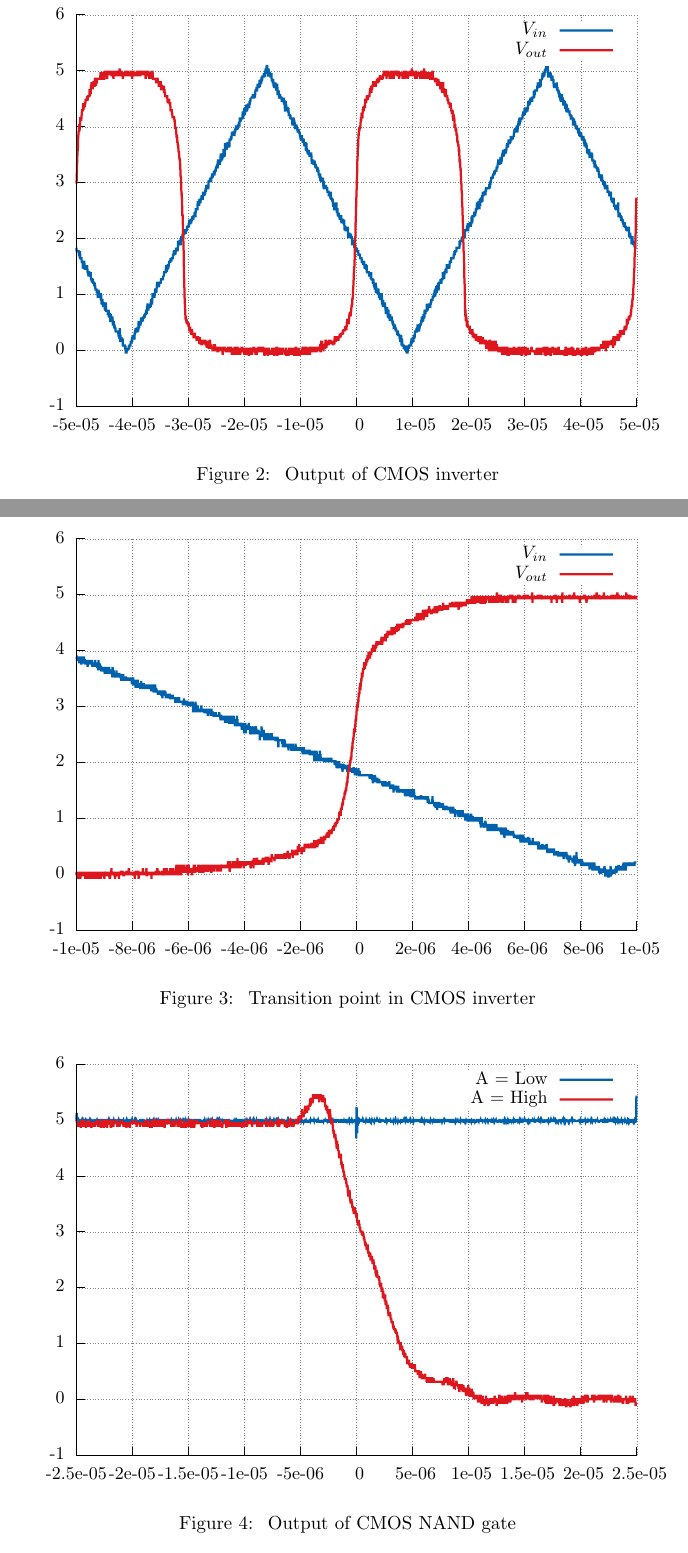
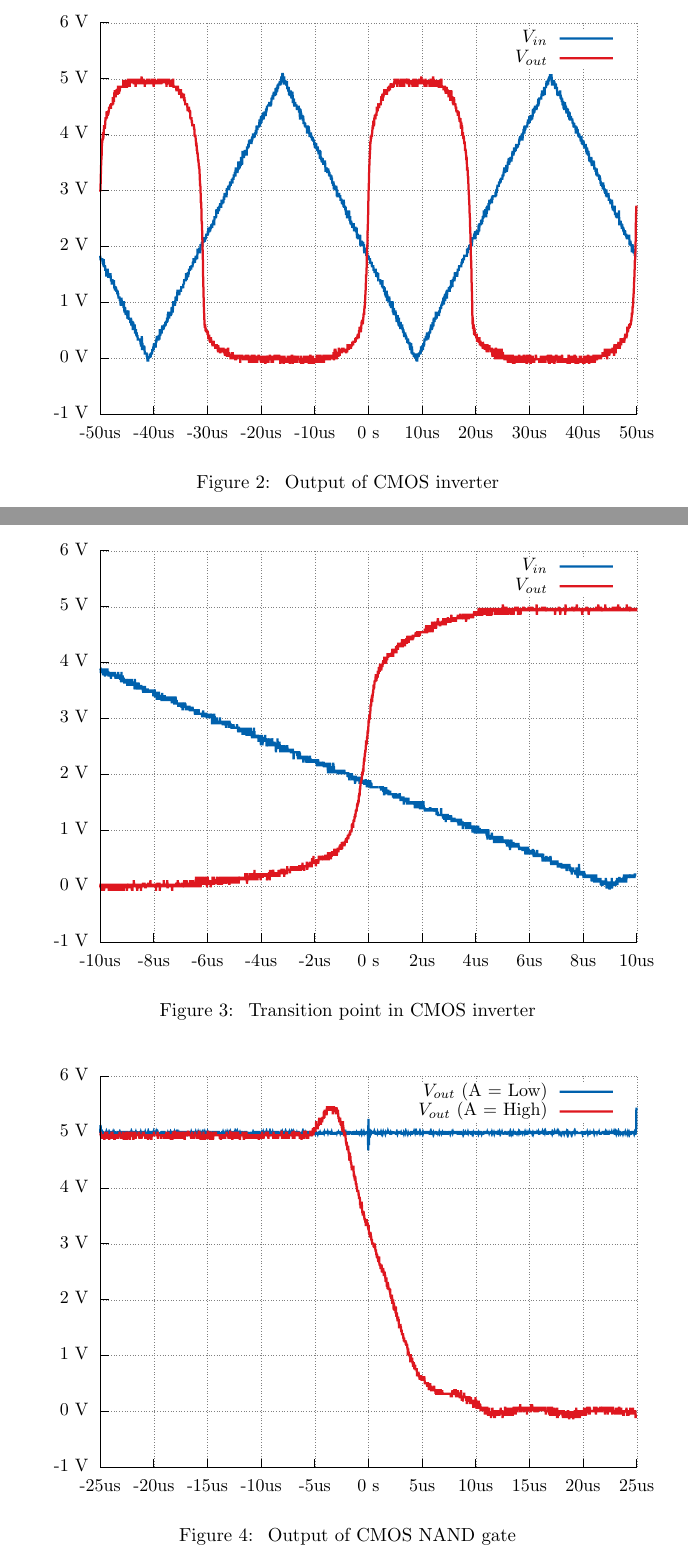
Before and after one commit to charlespittman/massive-ironman, a LaTeX document (school/elec_313/lab5/tex/report.tex, which reads school/elec_313/lab5/tex/data1.tex, school/elec_313/lab5/tex/data2.tex, school/elec_313/lab5/tex/data4.tex): two parts of pages 5 and 6 of 7, joined at a grey line, cut so that both start at the same text. Compiled offline with pdfLaTeX.

Commit message:
Fixing X-axis of graphs.  More rewrites

```diff
--- a/school/elec_313/lab5/tex/data1.tex
+++ b/school/elec_313/lab5/tex/data1.tex
@@ -75,43 +75,43 @@
   \begin{picture}(7200.00,5040.00)%
     \gplgaddtomacro\gplbacktext{%
       \csname LTb\endcsname%
-      \put(462,440){\makebox(0,0)[r]{\strut{}-1}}%
+      \put(726,440){\makebox(0,0)[r]{\strut{}-1 V}}%
       \csname LTb\endcsname%
-      \put(462,1059){\makebox(0,0)[r]{\strut{} 0}}%
+      \put(726,1059){\makebox(0,0)[r]{\strut{}0 V}}%
       \csname LTb\endcsname%
-      \put(462,1679){\makebox(0,0)[r]{\strut{} 1}}%
+      \put(726,1679){\makebox(0,0)[r]{\strut{}1 V}}%
       \csname LTb\endcsname%
-      \put(462,2298){\makebox(0,0)[r]{\strut{} 2}}%
+      \put(726,2298){\makebox(0,0)[r]{\strut{}2 V}}%
       \csname LTb\endcsname%
-      \put(462,2917){\makebox(0,0)[r]{\strut{} 3}}%
+      \put(726,2917){\makebox(0,0)[r]{\strut{}3 V}}%
       \csname LTb\endcsname%
-      \put(462,3536){\makebox(0,0)[r]{\strut{} 4}}%
+      \put(726,3536){\makebox(0,0)[r]{\strut{}4 V}}%
       \csname LTb\endcsname%
-      \put(462,4156){\makebox(0,0)[r]{\strut{} 5}}%
+      \put(726,4156){\makebox(0,0)[r]{\strut{}5 V}}%
       \csname LTb\endcsname%
-      \put(462,4775){\makebox(0,0)[r]{\strut{} 6}}%
+      \put(726,4775){\makebox(0,0)[r]{\strut{}6 V}}%
       \csname LTb\endcsname%
-      \put(594,220){\makebox(0,0){\strut{}-5e-05}}%
+      \put(858,220){\makebox(0,0){\strut{}-50us}}%
       \csname LTb\endcsname%
-      \put(1215,220){\makebox(0,0){\strut{}-4e-05}}%
+      \put(1453,220){\makebox(0,0){\strut{}-40us}}%
       \csname LTb\endcsname%
-      \put(1836,220){\makebox(0,0){\strut{}-3e-05}}%
+      \put(2047,220){\makebox(0,0){\strut{}-30us}}%
       \csname LTb\endcsname%
-      \put(2457,220){\makebox(0,0){\strut{}-2e-05}}%
+      \put(2642,220){\makebox(0,0){\strut{}-20us}}%
       \csname LTb\endcsname%
-      \put(3078,220){\makebox(0,0){\strut{}-1e-05}}%
+      \put(3236,220){\makebox(0,0){\strut{}-10us}}%
       \csname LTb\endcsname%
-      \put(3699,220){\makebox(0,0){\strut{} 0}}%
+      \put(3830,220){\makebox(0,0){\strut{}0 s}}%
       \csname LTb\endcsname%
-      \put(4319,220){\makebox(0,0){\strut{} 1e-05}}%
+      \put(4425,220){\makebox(0,0){\strut{}10us}}%
       \csname LTb\endcsname%
-      \put(4940,220){\makebox(0,0){\strut{} 2e-05}}%
+      \put(5020,220){\makebox(0,0){\strut{}20us}}%
       \csname LTb\endcsname%
-      \put(5561,220){\makebox(0,0){\strut{} 3e-05}}%
+      \put(5614,220){\makebox(0,0){\strut{}30us}}%
       \csname LTb\endcsname%
-      \put(6182,220){\makebox(0,0){\strut{} 4e-05}}%
+      \put(6208,220){\makebox(0,0){\strut{}40us}}%
       \csname LTb\endcsname%
-      \put(6803,220){\makebox(0,0){\strut{} 5e-05}}%
+      \put(6803,220){\makebox(0,0){\strut{}50us}}%
     }%
     \gplgaddtomacro\gplfronttext{%
       \csname LTb\endcsname%
--- a/school/elec_313/lab5/tex/data2.tex
+++ b/school/elec_313/lab5/tex/data2.tex
@@ -75,43 +75,43 @@
   \begin{picture}(7200.00,5040.00)%
     \gplgaddtomacro\gplbacktext{%
       \csname LTb\endcsname%
-      \put(462,440){\makebox(0,0)[r]{\strut{}-1}}%
+      \put(726,440){\makebox(0,0)[r]{\strut{}-1 V}}%
       \csname LTb\endcsname%
-      \put(462,1059){\makebox(0,0)[r]{\strut{} 0}}%
+      \put(726,1059){\makebox(0,0)[r]{\strut{}0 V}}%
       \csname LTb\endcsname%
-      \put(462,1679){\makebox(0,0)[r]{\strut{} 1}}%
+      \put(726,1679){\makebox(0,0)[r]{\strut{}1 V}}%
       \csname LTb\endcsname%
-      \put(462,2298){\makebox(0,0)[r]{\strut{} 2}}%
+      \put(726,2298){\makebox(0,0)[r]{\strut{}2 V}}%
       \csname LTb\endcsname%
-      \put(462,2917){\makebox(0,0)[r]{\strut{} 3}}%
+      \put(726,2917){\makebox(0,0)[r]{\strut{}3 V}}%
       \csname LTb\endcsname%
-      \put(462,3536){\makebox(0,0)[r]{\strut{} 4}}%
+      \put(726,3536){\makebox(0,0)[r]{\strut{}4 V}}%
       \csname LTb\endcsname%
-      \put(462,4156){\makebox(0,0)[r]{\strut{} 5}}%
+      \put(726,4156){\makebox(0,0)[r]{\strut{}5 V}}%
       \csname LTb\endcsname%
-      \put(462,4775){\makebox(0,0)[r]{\strut{} 6}}%
+      \put(726,4775){\makebox(0,0)[r]{\strut{}6 V}}%
       \csname LTb\endcsname%
-      \put(594,220){\makebox(0,0){\strut{}-1e-05}}%
+      \put(858,220){\makebox(0,0){\strut{}-10us}}%
       \csname LTb\endcsname%
-      \put(1215,220){\makebox(0,0){\strut{}-8e-06}}%
+      \put(1453,220){\makebox(0,0){\strut{}-8us}}%
       \csname LTb\endcsname%
-      \put(1836,220){\makebox(0,0){\strut{}-6e-06}}%
+      \put(2047,220){\makebox(0,0){\strut{}-6us}}%
       \csname LTb\endcsname%
-      \put(2457,220){\makebox(0,0){\strut{}-4e-06}}%
+      \put(2642,220){\makebox(0,0){\strut{}-4us}}%
       \csname LTb\endcsname%
-      \put(3078,220){\makebox(0,0){\strut{}-2e-06}}%
+      \put(3236,220){\makebox(0,0){\strut{}-2us}}%
       \csname LTb\endcsname%
-      \put(3699,220){\makebox(0,0){\strut{} 0}}%
+      \put(3831,220){\makebox(0,0){\strut{}0 s}}%
       \csname LTb\endcsname%
-      \put(4319,220){\makebox(0,0){\strut{} 2e-06}}%
+      \put(4425,220){\makebox(0,0){\strut{}2us}}%
       \csname LTb\endcsname%
-      \put(4940,220){\makebox(0,0){\strut{} 4e-06}}%
+      \put(5020,220){\makebox(0,0){\strut{}4us}}%
       \csname LTb\endcsname%
-      \put(5561,220){\makebox(0,0){\strut{} 6e-06}}%
+      \put(5614,220){\makebox(0,0){\strut{}6us}}%
       \csname LTb\endcsname%
-      \put(6182,220){\makebox(0,0){\strut{} 8e-06}}%
+      \put(6209,220){\makebox(0,0){\strut{}8us}}%
       \csname LTb\endcsname%
-      \put(6803,220){\makebox(0,0){\strut{} 1e-05}}%
+      \put(6803,220){\makebox(0,0){\strut{}10us}}%
     }%
     \gplgaddtomacro\gplfronttext{%
       \csname LTb\endcsname%
--- a/school/elec_313/lab5/tex/data4.tex
+++ b/school/elec_313/lab5/tex/data4.tex
@@ -75,49 +75,49 @@
   \begin{picture}(7200.00,5040.00)%
     \gplgaddtomacro\gplbacktext{%
       \csname LTb\endcsname%
-      \put(462,440){\makebox(0,0)[r]{\strut{}-1}}%
+      \put(726,440){\makebox(0,0)[r]{\strut{}-1 V}}%
       \csname LTb\endcsname%
-      \put(462,1059){\makebox(0,0)[r]{\strut{} 0}}%
+      \put(726,1059){\makebox(0,0)[r]{\strut{}0 V}}%
       \csname LTb\endcsname%
-      \put(462,1679){\makebox(0,0)[r]{\strut{} 1}}%
+      \put(726,1679){\makebox(0,0)[r]{\strut{}1 V}}%
       \csname LTb\endcsname%
-      \put(462,2298){\makebox(0,0)[r]{\strut{} 2}}%
+      \put(726,2298){\makebox(0,0)[r]{\strut{}2 V}}%
       \csname LTb\endcsname%
-      \put(462,2917){\makebox(0,0)[r]{\strut{} 3}}%
+      \put(726,2917){\makebox(0,0)[r]{\strut{}3 V}}%
       \csname LTb\endcsname%
-      \put(462,3536){\makebox(0,0)[r]{\strut{} 4}}%
+      \put(726,3536){\makebox(0,0)[r]{\strut{}4 V}}%
       \csname LTb\endcsname%
-      \put(462,4156){\makebox(0,0)[r]{\strut{} 5}}%
+      \put(726,4156){\makebox(0,0)[r]{\strut{}5 V}}%
       \csname LTb\endcsname%
-      \put(462,4775){\makebox(0,0)[r]{\strut{} 6}}%
+      \put(726,4775){\makebox(0,0)[r]{\strut{}6 V}}%
       \csname LTb\endcsname%
-      \put(594,220){\makebox(0,0){\strut{}-2.5e-05}}%
+      \put(858,220){\makebox(0,0){\strut{}-25us}}%
       \csname LTb\endcsname%
-      \put(1215,220){\makebox(0,0){\strut{}-2e-05}}%
+      \put(1453,220){\makebox(0,0){\strut{}-20us}}%
       \csname LTb\endcsname%
-      \put(1836,220){\makebox(0,0){\strut{}-1.5e-05}}%
+      \put(2047,220){\makebox(0,0){\strut{}-15us}}%
       \csname LTb\endcsname%
-      \put(2457,220){\makebox(0,0){\strut{}-1e-05}}%
+      \put(2642,220){\makebox(0,0){\strut{}-10us}}%
       \csname LTb\endcsname%
-      \put(3078,220){\makebox(0,0){\strut{}-5e-06}}%
+      \put(3236,220){\makebox(0,0){\strut{}-5us}}%
       \csname LTb\endcsname%
-      \put(3699,220){\makebox(0,0){\strut{} 0}}%
+      \put(3830,220){\makebox(0,0){\strut{}0 s}}%
       \csname LTb\endcsname%
-      \put(4319,220){\makebox(0,0){\strut{} 5e-06}}%
+      \put(4425,220){\makebox(0,0){\strut{}5us}}%
       \csname LTb\endcsname%
-      \put(4940,220){\makebox(0,0){\strut{} 1e-05}}%
+      \put(5020,220){\makebox(0,0){\strut{}10us}}%
       \csname LTb\endcsname%
-      \put(5561,220){\makebox(0,0){\strut{} 1.5e-05}}%
+      \put(5614,220){\makebox(0,0){\strut{}15us}}%
       \csname LTb\endcsname%
-      \put(6182,220){\makebox(0,0){\strut{} 2e-05}}%
+      \put(6208,220){\makebox(0,0){\strut{}20us}}%
       \csname LTb\endcsname%
-      \put(6803,220){\makebox(0,0){\strut{} 2.5e-05}}%
+      \put(6803,220){\makebox(0,0){\strut{}25us}}%
     }%
     \gplgaddtomacro\gplfronttext{%
       \csname LTb\endcsname%
-      \put(5816,4602){\makebox(0,0)[r]{\strut{}A = {Low}}}%
+      \put(5816,4602){\makebox(0,0)[r]{\strut{}$V_{out}$ (A = {Low})}}%
       \csname LTb\endcsname%
-      \put(5816,4382){\makebox(0,0)[r]{\strut{}A = {High}}}%
+      \put(5816,4382){\makebox(0,0)[r]{\strut{}$V_{out}$ (A = {High})}}%
     }%
     \gplbacktext
     \put(0,0){\includegraphics{data4}}%
```
Also changed, not shown: school/elec_313/lab5/tex/data3.tex (+20 -20 lines), school/elec_313/lab5/tex/report.tex (+3 -2 lines), school/elec_313/lab5/tex/data1.eps, school/elec_313/lab5/tex/data2.eps, school/elec_313/lab5/tex/data3.eps, school/elec_313/lab5/tex/data4.eps, school/elec_313/lab5/tex/report.pdf, 1 other file.
